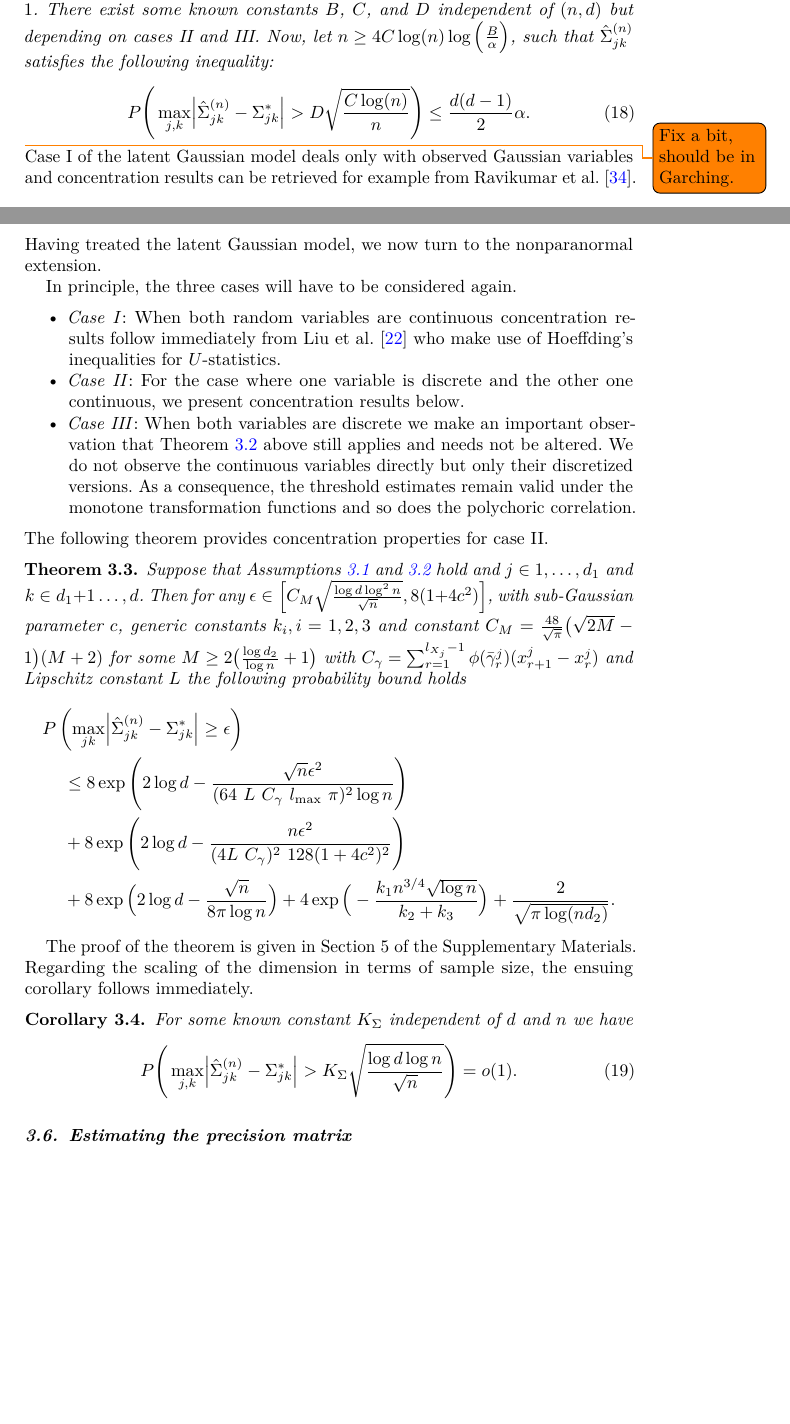
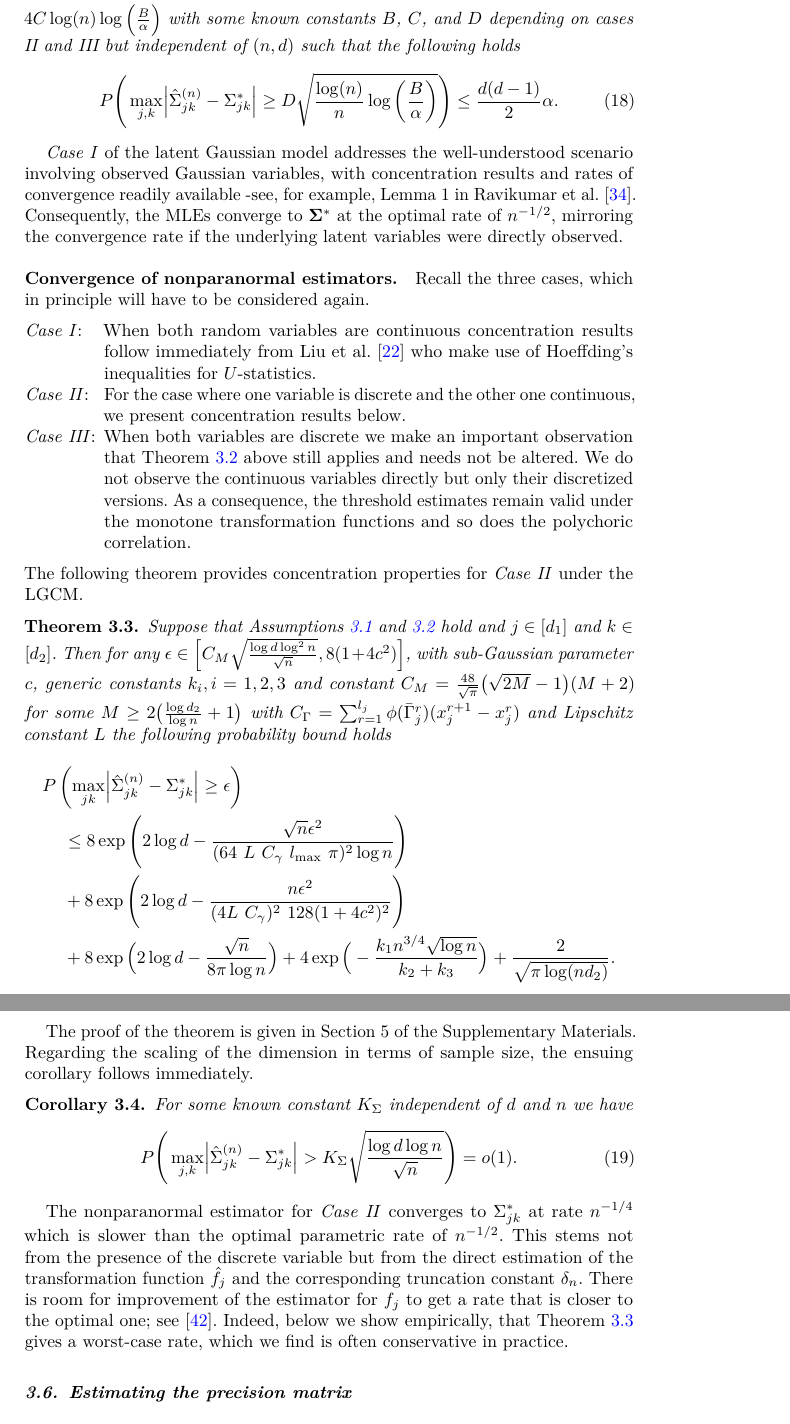
Before and after one commit to konstantingoe/mixed_hidim_graphs, a LaTeX document (paper/High-Dimensional Mixed Graphs EJS/ejs-template.tex, which reads paper/High-Dimensional Mixed Graphs EJS/Sections/Nonparanormal.tex): two parts of pages 12 and 13 of 27 before the commit and two parts of pages 13 and 14 of 27 after it, joined at a grey line, cut so that both start at the same text, the shorter picture padded with empty space. Compiled offline with pdfLaTeX; a missing bibliography style is replaced by a similar one.

Commit message:
up to experiments all done

```diff
--- a/paper/High-Dimensional Mixed Graphs EJS/Sections/Nonparanormal.tex
+++ b/paper/High-Dimensional Mixed Graphs EJS/Sections/Nonparanormal.tex
@@ -143,30 +145,23 @@ The following theorem relies on \citet{Mei18} and involves four conditions, all
 
 \begin{theorem}\label{uniform_convergence}
-    Assume that Assumptions \ref{ass1}--\ref{ass3} hold and let $j \in 1, \dots, d_1$ and $k \in d_1+1 \dots, d$ (case II) or $j,k \in 1, \dots, d_1$ (case III). Further, let $0 < \alpha < 1$. There exist some known constants $B$, $C$, and $D$ independent of $(n,d)$ but depending on cases II and III. Now, let $n \geq 4 C \log(n) \log\Big(\frac{B}{\alpha}\Big)$, such that $\hat{\Sigma}_{jk}^{(n)}$ satisfies the following inequality:
+    Suppose that Assumptions \ref{ass1}--\ref{ass3} hold and let $j \in [d_1]$ and $k \in [d_2]$ for  \textit{Case II} and $j,k \in [d_1]$ for \textit{Case III}. Let $\alpha \in (0,1)$ and \(n \geq 4 C \log(n) \log\Big(\frac{B}{\alpha}\Big)\) with some known constants $B$, $C$, and $D$ depending on cases II and III but independent of $(n,d)$ such that the following holds
     \begin{equation}
-        P\Bigg(\max_{j,k}\abs{\hat{\Sigma}_{jk}^{(n)} - \Sigma_{jk}^{*}} > D\sqrt{\frac{C \log(n)}{n} }\Bigg) \leq \frac{d(d-1)}{2}\alpha.
+        P\Bigg(\max_{j,k}\abs{\hat{\Sigma}_{jk}^{(n)} - \Sigma_{jk}^{*}} \geq D\sqrt{\frac{\log(n)}{n} \log\bigg(\frac{B}{\alpha}\bigg)}\Bigg) \leq \frac{d(d-1)}{2}\alpha.
     \end{equation}
-\end{theorem}\todo{Fix a bit, should be in Garching.}
-\noindent Case I of the latent Gaussian model deals only with observed Gaussian variables and concentration results can be retrieved for example from \citet{Ravikumar11}. Having treated the latent Gaussian model, we now turn to the nonparanormal extension.
+\end{theorem}
+\textit{Case I} of the latent Gaussian model addresses the well-understood scenario involving observed Gaussian variables, with concentration results and rates of convergence readily available -see, for example, Lemma 1 in \citet{Ravikumar11}. Consequently, the MLEs converge to \(\mathbf{\Sigma}^{*}\) at the optimal rate of \(n^{-1/2}\), mirroring the convergence rate if the underlying latent variables were directly observed.
 
-%\begin{theorem}\label{uniform_convergence}
-%    Assume \ref{ass1}--\ref{ass3} and let $0 < \alpha < 1$. There exist some known constants $B$, $C$, and $D$ and letting $\frac{n}{\log(n)} \geq C \log\Big(\frac{B}{\alpha}\Big)$, such that $\hat{\Sigma}^{(n)}$ satisfies the following inequality:
-%    \begin{equation}
-%        \mathbb{P}\Bigg(\Norm{\hat{\Sigma}^{(n)} - \Sigma^{*}}_\infty \geq D\sqrt{\frac{\log(n)}{n} \log\Big(\frac{B}{\alpha}\Big) }\Bigg) \leq \frac{d(d-1)}{2}\alpha
-%   \end{equation}
-%    with $\Norm{J}_\infty = \max\limits_{j,k \in \{1, \dots, d\}} \Abs{J_{jk}}$ denoting the element-wise infinity norm of the $d$-dimensional square matrix $J$.
-%\end{theorem}
+\paragraph{Convergence of nonparanormal estimators.} Recall the three cases, which in principle will have to be considered again.
 
-In principle, the three cases will have to be considered again.
-\begin{itemize}
-    \item \textit{Case I}: When both random variables are continuous concentration results follow immediately from \citet{Liu12} who make use of Hoeffding's inequalities for $U$-statistics.
-    \item \textit{Case II}: For the case where one variable is discrete and the other one continuous, we present concentration results below.
-    \item \textit{Case III}: When both variables are discrete we make an important observation that Theorem \ref{uniform_convergence} above still applies and needs not be altered. We do not observe the continuous variables directly but only their discretized versions. As a consequence, the threshold estimates remain valid under the monotone transformation functions and so does the polychoric correlation.
-\end{itemize}
+\begin{description}[labelwidth=4em, leftmargin =\dimexpr\labelwidth+\labelsep\relax, font=\mdseries]
+    \item[\textit{Case I}:] When both random variables are continuous concentration results follow immediately from \citet{Liu12} who make use of Hoeffding's inequalities for $U$-statistics.
+    \item[\textit{Case II}:] For the case where one variable is discrete and the other one continuous, we present concentration results below.
+    \item[\textit{Case III}:] When both variables are discrete we make an important observation that Theorem \ref{uniform_convergence} above still applies and needs not be altered. We do not observe the continuous variables directly but only their discretized versions. As a consequence, the threshold estimates remain valid under the monotone transformation functions and so does the polychoric correlation.
+\end{description}
 
-\noindent The following theorem provides concentration properties for case II.
+\noindent The following theorem provides concentration properties for \textit{Case II} under the LGCM.
 \begin{theorem}\label{concentration_caseII}
-    Suppose that Assumptions \ref{ass1} and \ref{ass2} hold and $j \in 1, \dots, d_1$ and $k \in d_1+1 \dots, d$. Then for any $\epsilon \in \Big[C_M\sqrt{\frac{\log d \log^2 n}{\sqrt{n}}},8(1+4c^2)\Big]$, with sub-Gaussian parameter $c$, generic constants $k_i, i = 1,2,3$ and constant $C_M = \frac{48}{\sqrt{\pi}} \big(\sqrt{2M} - 1\big)(M+2)$ for some $M \geq 2\big(\frac{\log d_2}{\log n} +1\big)$ with $C_\gamma = \sum_{r=1}^{l_{X_j}-1} \phi(\bar{\gamma}^j_r)(x^j_{r+1} - x^j_r)$ and Lipschitz constant $L$ the following probability bound holds
+    Suppose that Assumptions \ref{ass1} and \ref{ass2} hold and $j \in [d_1]$ and $k \in [d_2]$. Then for any $\epsilon \in \Big[C_M\sqrt{\frac{\log d \log^2 n}{\sqrt{n}}},8(1+4c^2)\Big]$, with sub-Gaussian parameter $c$, generic constants $k_i, i = 1,2,3$ and constant $C_M = \frac{48}{\sqrt{\pi}} \big(\sqrt{2M} - 1\big)(M+2)$ for some $M \geq 2\big(\frac{\log d_2}{\log n} +1\big)$ with $C_\Gamma = \sum_{r=1}^{l_j} \phi(\bar{\Gamma}_j^r)(x_j^{r+1} - x_j^r)$ and Lipschitz constant $L$ the following probability bound holds
     \begin{multline*}
         P\left(\max_{jk}\abs{\hat{\Sigma}_{jk}^{(n)} -  \Sigma_{jk}^{*}} \geq \epsilon \right) \\
         \begin{aligned}
@@ -187,3 +182,4 @@ of the Supplementary Materials. Regarding the scaling of the dimension in terms
     \end{equation}
 \end{corollary}
 
+The nonparanormal estimator for \textit{Case II} converges to \(\Sigma_{jk}^*\) at rate \(n^{-1/4}\) which is slower than the optimal parametric rate of \(n^{-1/2}\). This stems not from the presence of the discrete variable but from the direct estimation of the transformation function \(\hat{f}_j\) and the corresponding truncation constant \(\delta_n\). There is room for improvement of the estimator for \(f_j\) to get a rate that is closer to the optimal one; see \citep{Xue12}. Indeed, below we show empirically, that Theorem \ref{concentration_caseII} gives a worst-case rate, which we find is often conservative in practice.
```
Also changed, not shown: paper/High-Dimensional Mixed Graphs EJS/Sections/Latent_Gaussian.tex (+1 -1 lines), paper/High-Dimensional Mixed Graphs EJS/Sections/Nonparanormal.tex (24 more changed lines).
